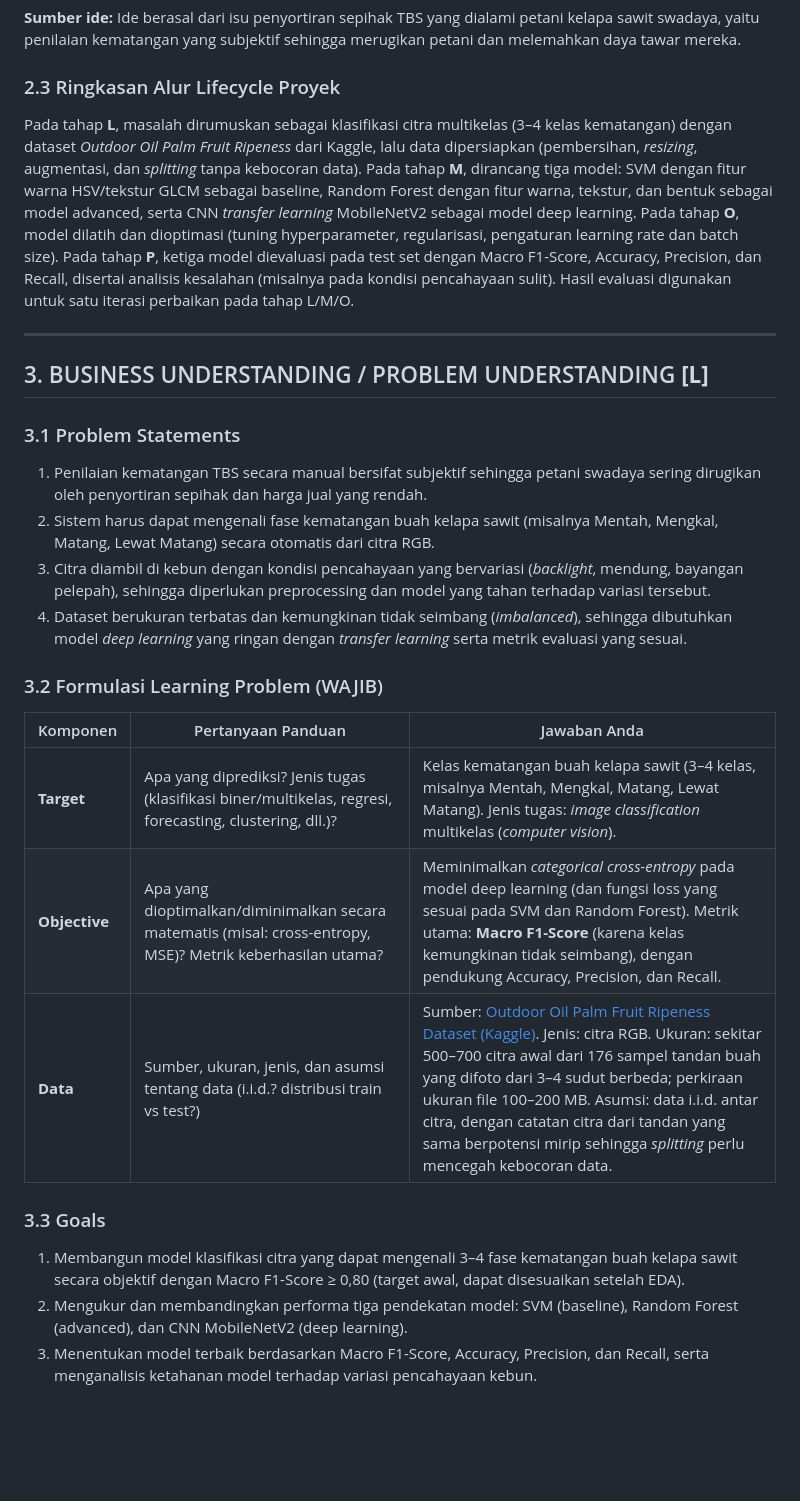
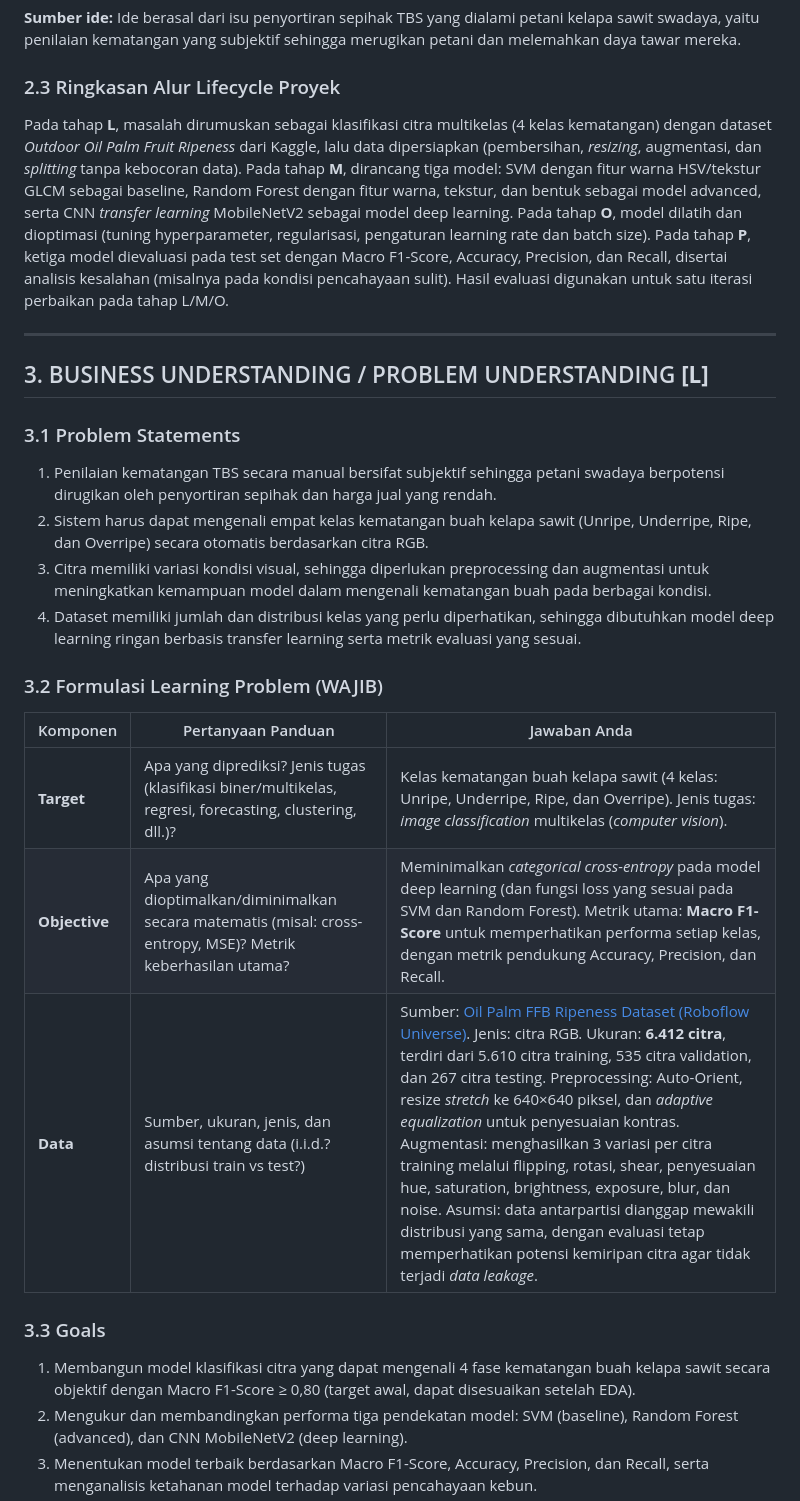
Before and after one commit to Danipinion/Kelompok-11-UAS-DS, a Markdown page: README.md, the part around one of its changes. GitHub-like rendering; blank space fills up the shorter version.

```diff
--- a/README.md
+++ b/README.md
@@ -90,7 +93,7 @@ Studi terdahulu menunjukkan bahwa pendekatan _deep learning_ efektif untuk mengk
 
 ### 2.3 Ringkasan Alur Lifecycle Proyek
 
-Pada tahap **L**, masalah dirumuskan sebagai klasifikasi citra multikelas (3–4 kelas kematangan) dengan dataset _Outdoor Oil Palm Fruit Ripeness_ dari Kaggle, lalu data dipersiapkan (pembersihan, _resizing_, augmentasi, dan _splitting_ tanpa kebocoran data). Pada tahap **M**, dirancang tiga model: SVM dengan fitur warna HSV/tekstur GLCM sebagai baseline, Random Forest dengan fitur warna, tekstur, dan bentuk sebagai model advanced, serta CNN _transfer learning_ MobileNetV2 sebagai model deep learning. Pada tahap **O**, model dilatih dan dioptimasi (tuning hyperparameter, regularisasi, pengaturan learning rate dan batch size). Pada tahap **P**, ketiga model dievaluasi pada test set dengan Macro F1-Score, Accuracy, Precision, dan Recall, disertai analisis kesalahan (misalnya pada kondisi pencahayaan sulit). Hasil evaluasi digunakan untuk satu iterasi perbaikan pada tahap L/M/O.
+Pada tahap **L**, masalah dirumuskan sebagai klasifikasi citra multikelas (4 kelas kematangan) dengan dataset _Outdoor Oil Palm Fruit Ripeness_ dari Kaggle, lalu data dipersiapkan (pembersihan, _resizing_, augmentasi, dan _splitting_ tanpa kebocoran data). Pada tahap **M**, dirancang tiga model: SVM dengan fitur warna HSV/tekstur GLCM sebagai baseline, Random Forest dengan fitur warna, tekstur, dan bentuk sebagai model advanced, serta CNN _transfer learning_ MobileNetV2 sebagai model deep learning. Pada tahap **O**, model dilatih dan dioptimasi (tuning hyperparameter, regularisasi, pengaturan learning rate dan batch size). Pada tahap **P**, ketiga model dievaluasi pada test set dengan Macro F1-Score, Accuracy, Precision, dan Recall, disertai analisis kesalahan (misalnya pada kondisi pencahayaan sulit). Hasil evaluasi digunakan untuk satu iterasi perbaikan pada tahap L/M/O.
 
 ---
 
@@ -98,22 +101,22 @@ Pada tahap **L**, masalah dirumuskan sebagai klasifikasi citra multikelas (3–4
 
 ### 3.1 Problem Statements
 
-1. Penilaian kematangan TBS secara manual bersifat subjektif sehingga petani swadaya sering dirugikan oleh penyortiran sepihak dan harga jual yang rendah.
-2. Sistem harus dapat mengenali fase kematangan buah kelapa sawit (misalnya Mentah, Mengkal, Matang, Lewat Matang) secara otomatis dari citra RGB.
-3. Citra diambil di kebun dengan kondisi pencahayaan yang bervariasi (_backlight_, mendung, bayangan pelepah), sehingga diperlukan preprocessing dan model yang tahan terhadap variasi tersebut.
-4. Dataset berukuran terbatas dan kemungkinan tidak seimbang (_imbalanced_), sehingga dibutuhkan model _deep learning_ yang ringan dengan _transfer learning_ serta metrik evaluasi yang sesuai.
+1. Penilaian kematangan TBS secara manual bersifat subjektif sehingga petani swadaya berpotensi dirugikan oleh penyortiran sepihak dan harga jual yang rendah.
+2. Sistem harus dapat mengenali empat kelas kematangan buah kelapa sawit (Unripe, Underripe, Ripe, dan Overripe) secara otomatis berdasarkan citra RGB.
+3. Citra memiliki variasi kondisi visual, sehingga diperlukan preprocessing dan augmentasi untuk meningkatkan kemampuan model dalam mengenali kematangan buah pada berbagai kondisi.
+4. Dataset memiliki jumlah dan distribusi kelas yang perlu diperhatikan, sehingga dibutuhkan model deep learning ringan berbasis transfer learning serta metrik evaluasi yang sesuai.
 
 ### 3.2 Formulasi Learning Problem (WAJIB)
 
-| Komponen      | Pertanyaan Panduan                                                                                          | Jawaban Anda                                                                                                                                                                                                                                                                                                                                                                                                                                          |
-| ------------- | ----------------------------------------------------------------------------------------------------------- | ----------------------------------------------------------------------------------------------------------------------------------------------------------------------------------------------------------------------------------------------------------------------------------------------------------------------------------------------------------------------------------------------------------------------------------------------------- |
-| **Target**    | Apa yang diprediksi? Jenis tugas (klasifikasi biner/multikelas, regresi, forecasting, clustering, dll.)?    | Kelas kematangan buah kelapa sawit (3–4 kelas, misalnya Mentah, Mengkal, Matang, Lewat Matang). Jenis tugas: _image classification_ multikelas (_computer vision_).                                                                                                                                                                                                                                                                                   |
-| **Objective** | Apa yang dioptimalkan/diminimalkan secara matematis (misal: cross-entropy, MSE)? Metrik keberhasilan utama? | Meminimalkan _categorical cross-entropy_ pada model deep learning (dan fungsi loss yang sesuai pada SVM dan Random Forest). Metrik utama: **Macro F1-Score** (karena kelas kemungkinan tidak seimbang), dengan pendukung Accuracy, Precision, dan Recall.                                                                                                                                                                                             |
-| **Data**      | Sumber, ukuran, jenis, dan asumsi tentang data (i.i.d.? distribusi train vs test?)                          | Sumber: [Outdoor Oil Palm Fruit Ripeness Dataset (Kaggle)](https://www.kaggle.com/datasets/kunals99/outdoor-oil-palm-fruit-ripeness-dataset). Jenis: citra RGB. Ukuran: sekitar 500–700 citra awal dari 176 sampel tandan buah yang difoto dari 3–4 sudut berbeda; perkiraan ukuran file 100–200 MB. Asumsi: data i.i.d. antar citra, dengan catatan citra dari tandan yang sama berpotensi mirip sehingga _splitting_ perlu mencegah kebocoran data. |
+| Komponen      | Pertanyaan Panduan                                                                                          | Jawaban Anda                                                                                                                                                                                                                                                                                                                                                                                                                                                                                                                                                                                                                                                                                                                        |
+| ------------- | ----------------------------------------------------------------------------------------------------------- | ----------------------------------------------------------------------------------------------------------------------------------------------------------------------------------------------------------------------------------------------------------------------------------------------------------------------------------------------------------------------------------------------------------------------------------------------------------------------------------------------------------------------------------------------------------------------------------------------------------------------------------------------------------------------------------------------------------------------------------- |
+| **Target**    | Apa yang diprediksi? Jenis tugas (klasifikasi biner/multikelas, regresi, forecasting, clustering, dll.)?    | Kelas kematangan buah kelapa sawit (4 kelas: Unripe, Underripe, Ripe, dan Overripe). Jenis tugas: _image classification_ multikelas (_computer vision_).                                                                                                                                                                                                                                                                                                                                                                                                                                                                                                                                                                            |
+| **Objective** | Apa yang dioptimalkan/diminimalkan secara matematis (misal: cross-entropy, MSE)? Metrik keberhasilan utama? | Meminimalkan _categorical cross-entropy_ pada model deep learning (dan fungsi loss yang sesuai pada SVM dan Random Forest). Metrik utama: **Macro F1-Score** untuk memperhatikan performa setiap kelas, dengan metrik pendukung Accuracy, Precision, dan Recall.                                                                                                                                                                                                                                                                                                                                                                                                                                                                    |
+| **Data**      | Sumber, ukuran, jenis, dan asumsi tentang data (i.i.d.? distribusi train vs test?)                          | Sumber: [Oil Palm FFB Ripeness Dataset (Roboflow Universe)](https://universe.roboflow.com/fyp-oil-palm-fruit-ripeness-dataset/oil-palm-ffb-ripeness). Jenis: citra RGB. Ukuran: **6.412 citra**, terdiri dari 5.610 citra training, 535 citra validation, dan 267 citra testing. Preprocessing: Auto-Orient, resize _stretch_ ke 640×640 piksel, dan _adaptive equalization_ untuk penyesuaian kontras. Augmentasi: menghasilkan 3 variasi per citra training melalui flipping, rotasi, shear, penyesuaian hue, saturation, brightness, exposure, blur, dan noise. Asumsi: data antarpartisi dianggap mewakili distribusi yang sama, dengan evaluasi tetap memperhatikan potensi kemiripan citra agar tidak terjadi _data leakage_. |
 
 ### 3.3 Goals
 
-1. Membangun model klasifikasi citra yang dapat mengenali 3–4 fase kematangan buah kelapa sawit secara objektif dengan Macro F1-Score ≥ 0,80 (target awal, dapat disesuaikan setelah EDA).
+1. Membangun model klasifikasi citra yang dapat mengenali 4 fase kematangan buah kelapa sawit secara objektif dengan Macro F1-Score ≥ 0,80 (target awal, dapat disesuaikan setelah EDA).
 2. Mengukur dan membandingkan performa tiga pendekatan model: SVM (baseline), Random Forest (advanced), dan CNN MobileNetV2 (deep learning).
 3. Menentukan model terbaik berdasarkan Macro F1-Score, Accuracy, Precision, dan Recall, serta menganalisis ketahanan model terhadap variasi pencahayaan kebun.
 4. Menghasilkan sistem yang _reproducible_ dan ringan sehingga siap dikembangkan menjadi aplikasi mobile bagi petani.
```
Also changed, not shown: other parts of README.md (+55 -50 lines), eda_outputs/01_class_distribution.png (added), eda_outputs/03_file_size_outliers.png (added), 1 other file.
